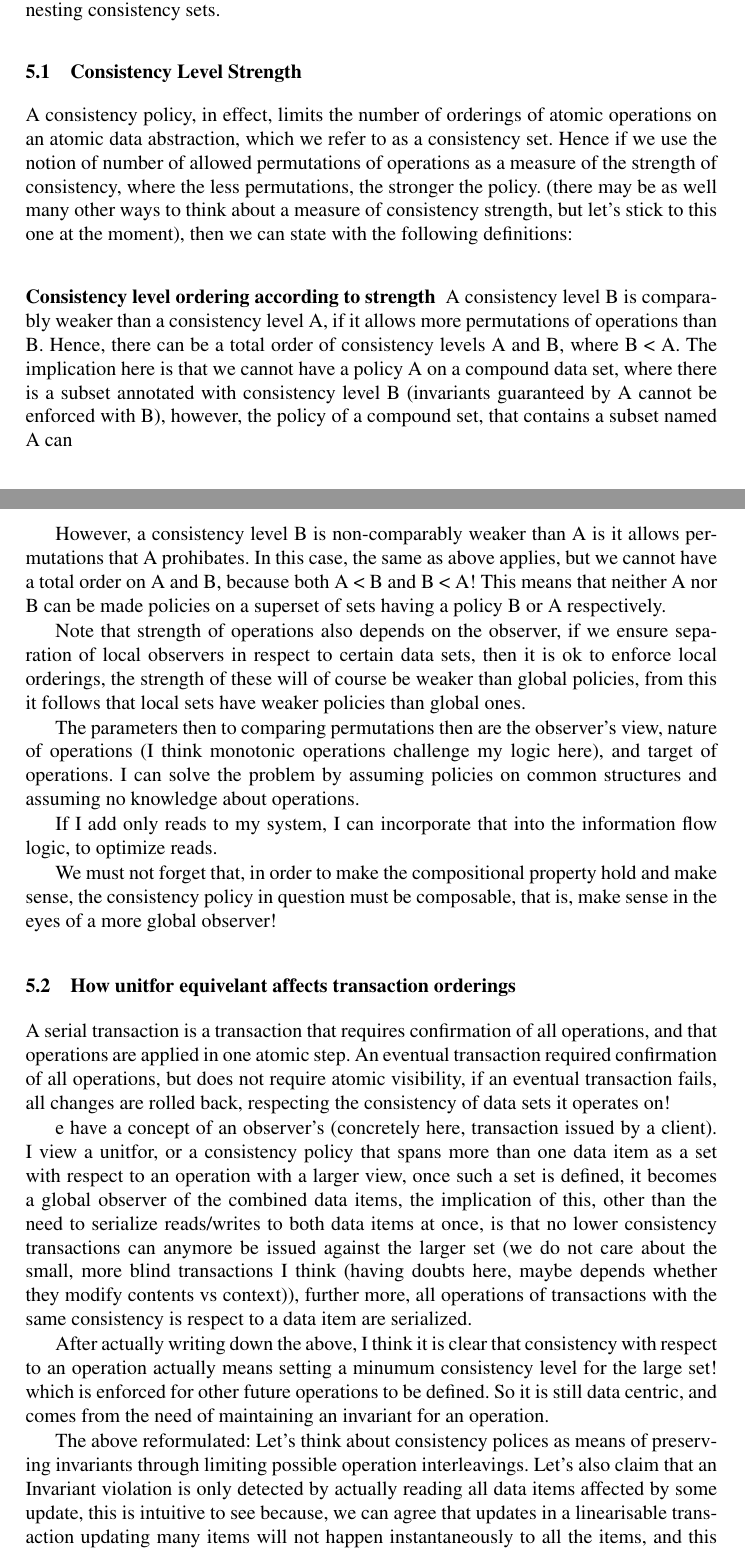
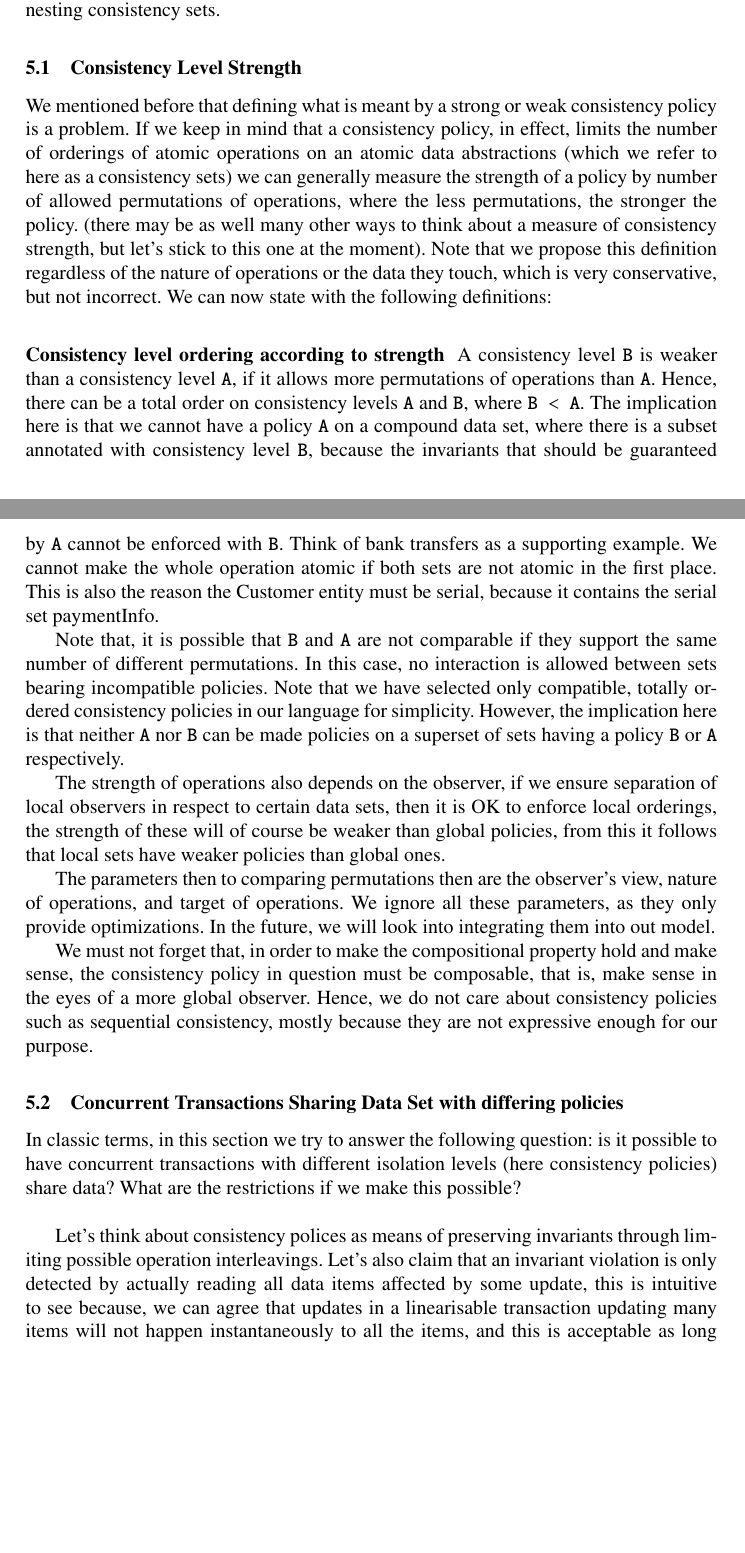
Before and after one commit to nosheenzaza/Documents, a LaTeX paper (DCCTPaper/main.tex, which reads DCCTPaper/design.tex): two parts of pages 11 and 12 of 14, joined at a grey line, cut so that both start at the same text, the shorter picture padded with empty space. Compiled offline with pdfLaTeX; a missing bibliography style is replaced by a similar one.

Commit message:
Modify the theory section

```diff
--- a/DCCTPaper/design.tex
+++ b/DCCTPaper/design.tex
@@ -6,75 +6,89 @@ the interaction of transactions touching multiple sets, and the rules governing
 combining and nesting consistency sets.
 
 \subsection{Consistency Level Strength}
-A consistency policy, in effect, limits the number of orderings of atomic
-operations on an atomic data abstraction, which we refer to as a consistency
-set. Hence if we use the notion of number
-of allowed permutations of operations as a measure of the strength of
-consistency, where the less permutations, the stronger the policy.
+We mentioned before that defining what is meant by a strong or weak consistency
+policy is a problem. If we keep in mind that a consistency policy, in effect,
+limits the number of orderings of atomic operations on an atomic data
+abstractions (which we refer to here as a consistency sets) we can generally measure the strength of a policy
+by number of allowed permutations of operations, where the less permutations, the stronger the policy.
 (there may be as well many other ways to think about a measure of
-consistency strength, but let's stick to this one at the moment), then we can
-state with the following definitions:
+consistency strength, but let's stick to this one at the moment). Note that we
+propose this definition regardless of the nature of operations or the data they
+touch, which is very conservative, but not incorrect. We can now state with the following definitions:
 
 \subsubsection{Consistency level ordering according to strength}
-A consistency level B is comparably weaker than a consistency level A, if it
-allows more permutations of operations than B. Hence, there can be a total order
-of consistency levels A and B, where B < A. The implication here is that we
-cannot have a policy A on a compound data set, where there is a subset annotated
-with consistency level B (invariants guaranteed by A cannot be enforced with B),
-however, the policy of a compound set, that contains a subset named A can
+A consistency level \c{B} is weaker than a consistency level \c{A}, if it
+allows more permutations of operations than \c{A}. Hence, there can be a total order
+on consistency levels \c{A} and \c{B}, where \c{B < A}. The implication here is that we
+cannot have a policy \c{A} on a compound data set, where there is a subset annotated
+with consistency level \c{B}, because the invariants that should be guaranteed by \c{A} cannot be enforced
+with \c{B}. Think of bank transfers as a supporting example. We cannot make the
+whole operation atomic if both sets are not atomic in the first place. This is
+also the reason the Customer entity must be serial, because it contains the
+serial set paymentInfo.
 
-However, a consistency level B is non-comparably weaker than A is it allows
-permutations that A prohibates. In this case, the same as above applies, but we
-cannot have a total order on A and B, because both A < B and B < A! This means
-that neither A nor B can be made policies on a superset of sets having a policy
-B or A respectively.
+Note that, it is possible that \c{B} and \c{A} are not comparable if they support the
+same number of different permutations. In this case, no interaction is allowed
+between sets bearing incompatible policies. Note that we have selected only
+compatible, totally ordered consistency policies in our language for simplicity.
+However, the implication here is that neither \c{A} nor \c{B} can be made policies on a superset of sets having a policy
+\c{B} or \c{A} respectively.
 
-Note that strength of operations also depends on the observer, if we ensure
-separation of local observers in respect to certain data sets, then it is ok to
+The strength of operations also depends on the observer, if we ensure
+separation of local observers in respect to certain data sets, then it is OK to
 enforce local orderings, the strength of these will of course be weaker than
 global policies, from this it follows that local sets have weaker policies than
 global ones.
 
 The parameters then to comparing permutations then are the observer's view,
-nature of operations (I think monotonic operations challenge my logic here), and
-target of operations. I can solve the problem by assuming policies on common
-structures and assuming no knowledge about operations.
+nature of operations, and target of operations. We ignore all these parameters,
+as they only provide optimizations. In the future, we will look into integrating
+them into out model.
 
-If I add only reads to my system, I can incorporate that into the information flow logic,
-to optimize reads.
+%If I add only reads to my system, I can incorporate that into the information flow logic,
+%to optimize reads.
 
 We must not forget that, in order to make the compositional property hold and
 make sense, the consistency policy in question must be composable, that is, make
-sense in the eyes of a more global observer!
+sense in the eyes of a more global observer. Hence, we do not care about
+consistency policies such as sequential consistency, mostly because they are not
+expressive enough for our purpose.
 
-\subsection{How unitfor equivelant affects transaction orderings}
-A serial transaction is a transaction that requires confirmation of all
-operations, and that operations are applied
-in one atomic step. An eventual transaction required confirmation of all
-operations, but does not require atomic visibility, if an eventual transaction
-fails, all changes are rolled back, respecting the consistency of data sets it
-operates on!
+\subsection{Concurrent Transactions Sharing Data Set with differing
+  policies}
 
-e have a concept of an observer's (concretely here, transaction issued by a
-client). I view a unitfor, or a consistency policy that spans more than one data
-item as a set with respect to an operation with a larger view, once such a set
-is defined, it becomes a global observer of the combined data items, the
-implication of this, other than the need to serialize reads/writes to both data
-items at once, is that no lower consistency transactions can anymore be issued
-against the larger set (we do not care about the small, more blind transactions
-I think (having doubts here, maybe depends whether they modify contents vs
-context)), further more, all operations of transactions with the same
-consistency is respect to a data item are serialized.
+%A serial transaction is a transaction that requires confirmation of all
+%operations, and that operations are applied
+%in one atomic step. An eventual transaction required confirmation of all
+%operations, but does not require atomic visibility, if an eventual transaction
+%fails, all changes are rolled back, respecting the consistency of data sets it
+%operates on!
+%
+%We have a concept of an observer's (concretely here, transaction issued by a
+%client). I view a unitfor, or a consistency policy that spans more than one data
+%item as a set with respect to an operation with a larger view, once such a set
+%is defined, it becomes a global observer of the combined data items, the
+%implication of this, other than the need to serialize reads/writes to both data
+%items at once, is that no lower consistency transactions can anymore be issued
+%against the larger set (we do not care about the small, more blind transactions
+%I think (having doubts here, maybe depends whether they modify contents vs
+%context)), further more, all operations of transactions with the same
+%consistency is respect to a data item are serialized.
+%
+%After actually writing down the above, I think it is clear that consistency with
+%respect to an operation actually means setting a minumum consistency level for
+%the large set! which is enforced for other future operations to be defined. So
+%it is still data centric, and comes from the need of maintaining an invariant
+%for an operation.
 
-After actually writing down the above, I think it is clear that consistency with
-respect to an operation actually means setting a minumum consistency level for
-the large set! which is enforced for other future operations to be defined. So
-it is still data centric, and comes from the need of maintaining an invariant
-for an operation.
+%The above reformulated:
+In classic terms, in this section we try to answer the following question: is it
+possible to have concurrent transactions with different isolation levels (here
+consistency policies) share data? What are the restrictions if we make this
+possible? \\
 
-The above reformulated:
 Let's think about consistency polices as means of preserving invariants through
-limiting possible operation interleavings. Let's also claim that an Invariant violation
+limiting possible operation interleavings. Let's also claim that an invariant violation
 is only detected by actually reading all data items affected by some update, this is
 intuitive to see because, we can agree that updates in a linearisable transaction
 updating many items will not happen instantaneously to all the items, and this is
```
Also changed, not shown: DCCTPaper/introduction.tex (+11 -10 lines), DCCTPaper/main.tex (+1 -1 lines), NosheenZazaBib.bib (+12 -0 lines), DCCTPaper/design.tex (54 more changed lines).
